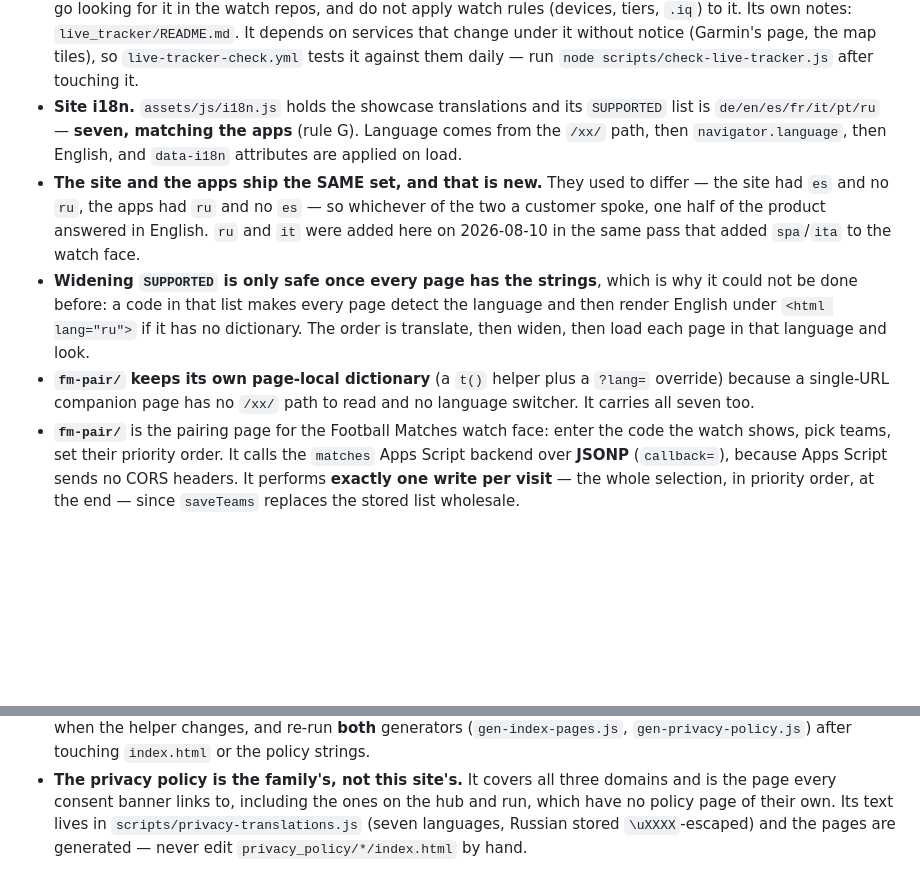
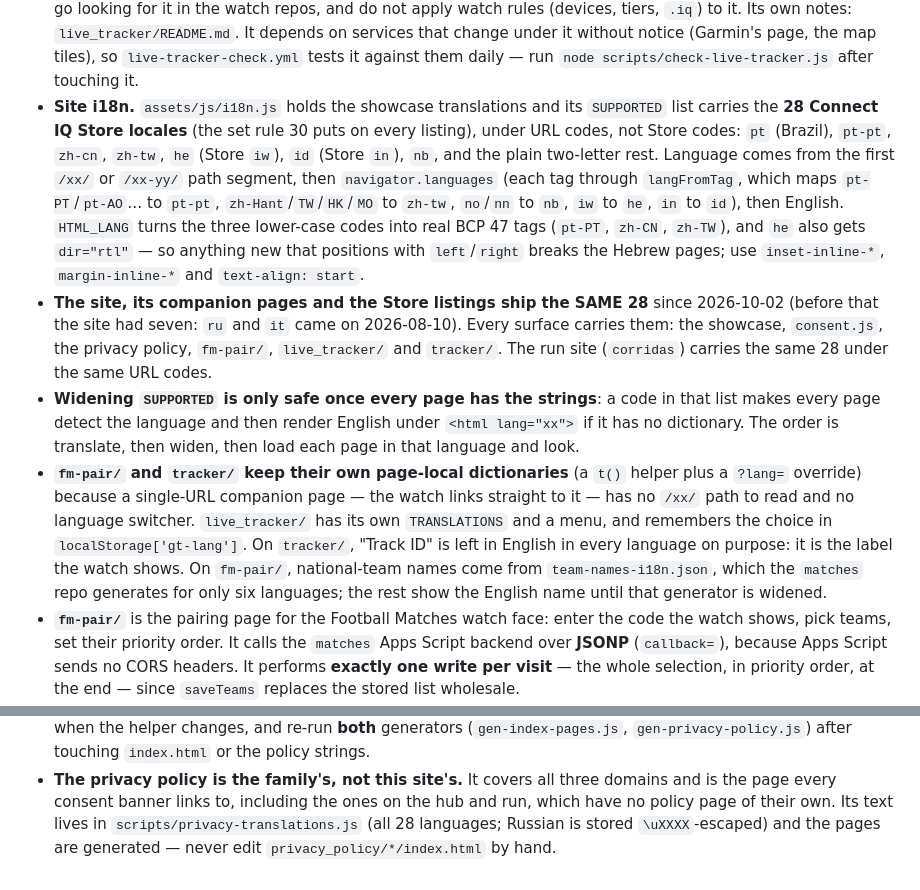
Before and after one commit to mendelson/apps-website, a Markdown page: CLAUDE.md, 2 parts joined by grey strips. GitHub-like rendering; blank space fills up the shorter version.

```diff
--- a/CLAUDE.md
+++ b/CLAUDE.md
@@ -47,22 +47,35 @@ browser loads directly.
   the map tiles), so `live-tracker-check.yml` tests it against them daily —
   run `node scripts/check-live-tracker.js` after touching it.
 - **Site i18n.** `assets/js/i18n.js` holds the showcase translations and its
-  `SUPPORTED` list is `de/en/es/fr/it/pt/ru` — **seven, matching the apps**
-  (rule G). Language comes from the `/xx/` path, then `navigator.language`, then
-  English, and `data-i18n` attributes are applied on load.
-- **The site and the apps ship the SAME set, and that is new.** They used to
-  differ — the site had `es` and no `ru`, the apps had `ru` and no `es` — so
-  whichever of the two a customer spoke, one half of the product answered in
-  English. `ru` and `it` were added here on 2026-08-10 in the same pass that
-  added `spa`/`ita` to the watch face.
-- **Widening `SUPPORTED` is only safe once every page has the strings**, which
-  is why it could not be done before: a code in that list makes every page
-  detect the language and then render English under `<html lang="ru">` if it has
-  no dictionary. The order is translate, then widen, then load each page in that
-  language and look.
-- **`fm-pair/` keeps its own page-local dictionary** (a `t()` helper plus a
-  `?lang=` override) because a single-URL companion page has no `/xx/` path to
-  read and no language switcher. It carries all seven too.
+  `SUPPORTED` list carries the **28 Connect IQ Store locales** (the set rule 30
+  puts on every listing), under URL codes, not Store codes: `pt` (Brazil),
+  `pt-pt`, `zh-cn`, `zh-tw`, `he` (Store `iw`), `id` (Store `in`), `nb`, and the
+  plain two-letter rest. Language comes from the first `/xx/` or `/xx-yy/` path
+  segment, then `navigator.languages` (each tag through `langFromTag`, which
+  maps `pt-PT`/`pt-AO`… to `pt-pt`, `zh-Hant`/`TW`/`HK`/`MO` to `zh-tw`,
+  `no`/`nn` to `nb`, `iw` to `he`, `in` to `id`), then English. `HTML_LANG`
+  turns the three lower-case codes into real BCP 47 tags (`pt-PT`, `zh-CN`,
+  `zh-TW`), and `he` also gets `dir="rtl"` — so anything new that positions
+  with `left`/`right` breaks the Hebrew pages; use `inset-inline-*`,
+  `margin-inline-*` and `text-align: start`.
+- **The site, its companion pages and the Store listings ship the SAME 28**
+  since 2026-10-02 (before that the site had seven: `ru` and `it` came on
+  2026-08-10). Every surface carries them: the showcase, `consent.js`, the
+  privacy policy, `fm-pair/`, `live_tracker/` and `tracker/`. The run site
+  (`corridas`) carries the same 28 under the same URL codes.
+- **Widening `SUPPORTED` is only safe once every page has the strings**: a code
+  in that list makes every page detect the language and then render English
+  under `<html lang="xx">` if it has no dictionary. The order is translate,
+  then widen, then load each page in that language and look.
+- **`fm-pair/` and `tracker/` keep their own page-local dictionaries** (a `t()`
+  helper plus a `?lang=` override) because a single-URL companion page — the
+  watch links straight to it — has no `/xx/` path to read and no language
+  switcher. `live_tracker/` has its own `TRANSLATIONS` and a menu, and
+  remembers the choice in `localStorage['gt-lang']`. On `tracker/`, "Track ID"
+  is left in English in every language on purpose: it is the label the watch
+  shows. On `fm-pair/`, national-team names come from `team-names-i18n.json`,
+  which the `matches` repo generates for only six languages; the rest show
+  the English name until that generator is widened.
 - **`fm-pair/`** is the pairing page for the Football Matches watch face: enter
   the code the watch shows, pick teams, set their priority order. It calls the
   `matches` Apps Script backend over **JSONP** (`callback=`), because Apps Script
@@ -86,6 +99,6 @@ browser loads directly.
 - **The privacy policy is the family's, not this site's.** It covers all three
   domains and is the page every consent banner links to, including the ones on
   the hub and run, which have no policy page of their own. Its text lives in
-  `scripts/privacy-translations.js` (seven languages, Russian stored
+  `scripts/privacy-translations.js` (all 28 languages; Russian is stored
   `\uXXXX`-escaped) and the pages are generated — never edit
   `privacy_policy/*/index.html` by hand.
```
Also changed, not shown: README.md (+10 -10 lines).
